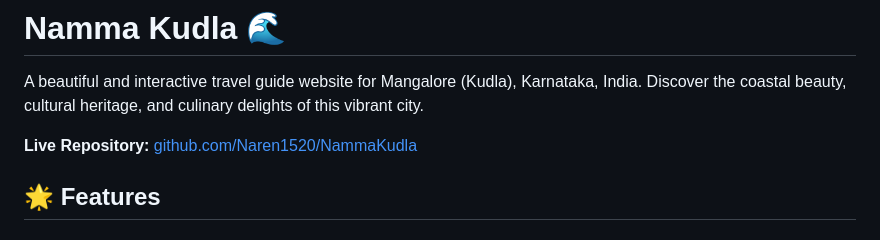
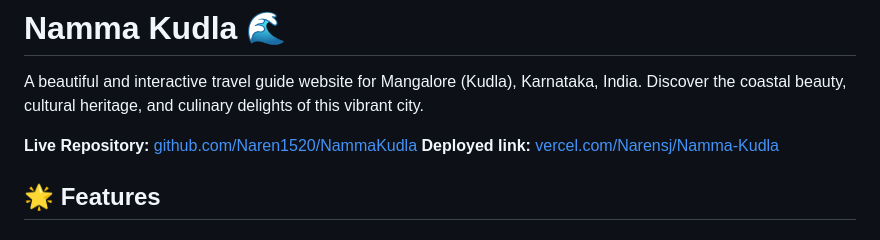
Before and after one commit to Naren1520/NammaKudla, a Markdown page: README.md, the part around the change. GitHub-like rendering.

```diff
--- a/README.md
+++ b/README.md
@@ -3,7 +3,7 @@
 A beautiful and interactive travel guide website for Mangalore (Kudla), Karnataka, India. Discover the coastal beauty, cultural heritage, and culinary delights of this vibrant city.
 
 **Live Repository:** [github.com/Naren1520/NammaKudla](https://github.com/Naren1520/NammaKudla)
-
+**Deployed link:** [vercel.com/Narensj/Namma-Kudla](https://namma-kudla.vercel.app/)
 ## 🌟 Features
 
 ### 📱 Core Sections
```
